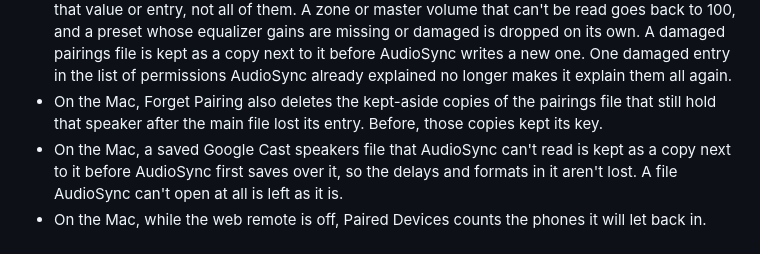
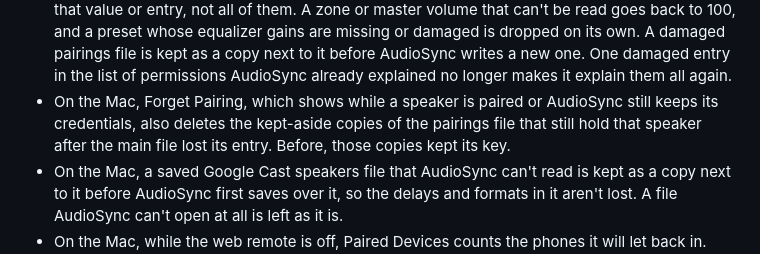
Before and after one commit to yassersutojoyo/audiosync, a Markdown page: CHANGELOG.md, the part around the change. Drawn GitHub-style.

Commit message:
Say in the changelog when Forget Pairing is offered

```diff
--- a/CHANGELOG.md
+++ b/CHANGELOG.md
@@ -37,7 +37,7 @@ User-visible changes in each version. Loosely follows [Keep a Changelog](https:/
 - On the Mac, while none of a zone's speakers is found, Tab in the main window skips the zone's greyed round icon and stops on its arrow, which shows or hides the zone's speakers, as in the menu bar panel. Before, the focus stopped on the icon, which VoiceOver doesn't read.
 - On the Mac, while an AirPlay problem is showing, the "no speakers found" note asks you to check Local Network access only once macOS has refused it, not while AudioSync merely can't tell yet.
 - On the Mac, a damaged value in your saved zones, presets or AirPlay pairings now loses only that value or entry, not all of them. A zone or master volume that can't be read goes back to 100, and a preset whose equalizer gains are missing or damaged is dropped on its own. A damaged pairings file is kept as a copy next to it before AudioSync writes a new one. One damaged entry in the list of permissions AudioSync already explained no longer makes it explain them all again.
-- On the Mac, Forget Pairing also deletes the kept-aside copies of the pairings file that still hold that speaker after the main file lost its entry. Before, those copies kept its key.
+- On the Mac, Forget Pairing, which shows while a speaker is paired or AudioSync still keeps its credentials, also deletes the kept-aside copies of the pairings file that still hold that speaker after the main file lost its entry. Before, those copies kept its key.
 - On the Mac, a saved Google Cast speakers file that AudioSync can't read is kept as a copy next to it before AudioSync first saves over it, so the delays and formats in it aren't lost. A file AudioSync can't open at all is left as it is.
 - On the Mac, while the web remote is off, Paired Devices counts the phones it will let back in. Before, one damaged entry in the saved list made it say "No paired devices" while the others still worked.
 - On Windows, a damaged value in your settings, zones or presets no longer resets all your settings. That one value goes back to its default and the rest is kept. A damaged entry among your AirPlay pairings, or among the phones paired with the web remote (on the Mac too), now costs only that speaker or phone, which pairs again; the old file is kept as a copy first.
```
